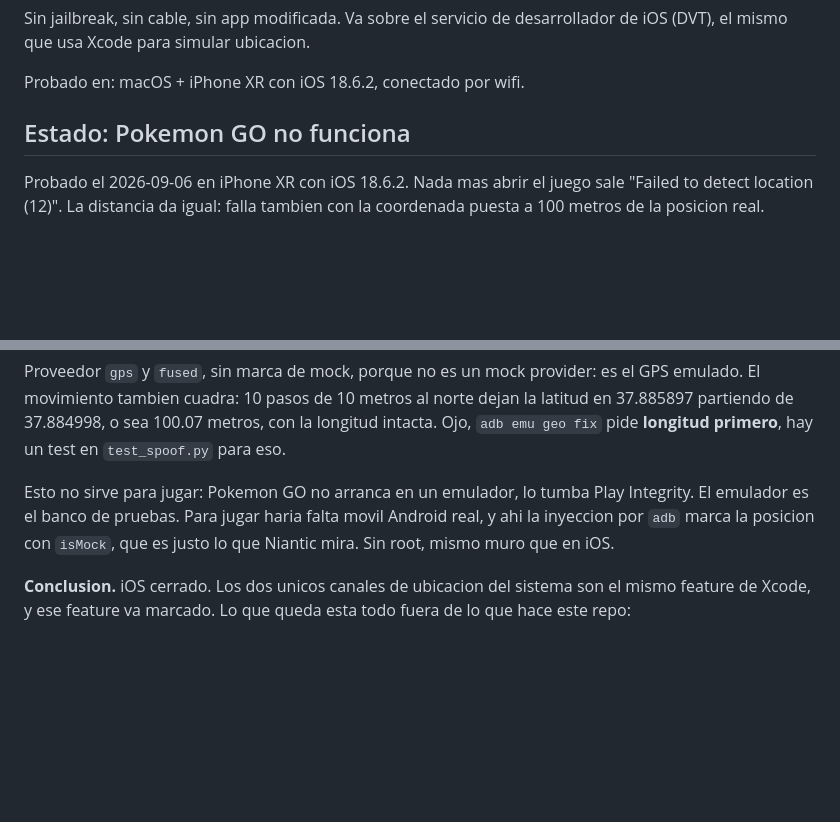
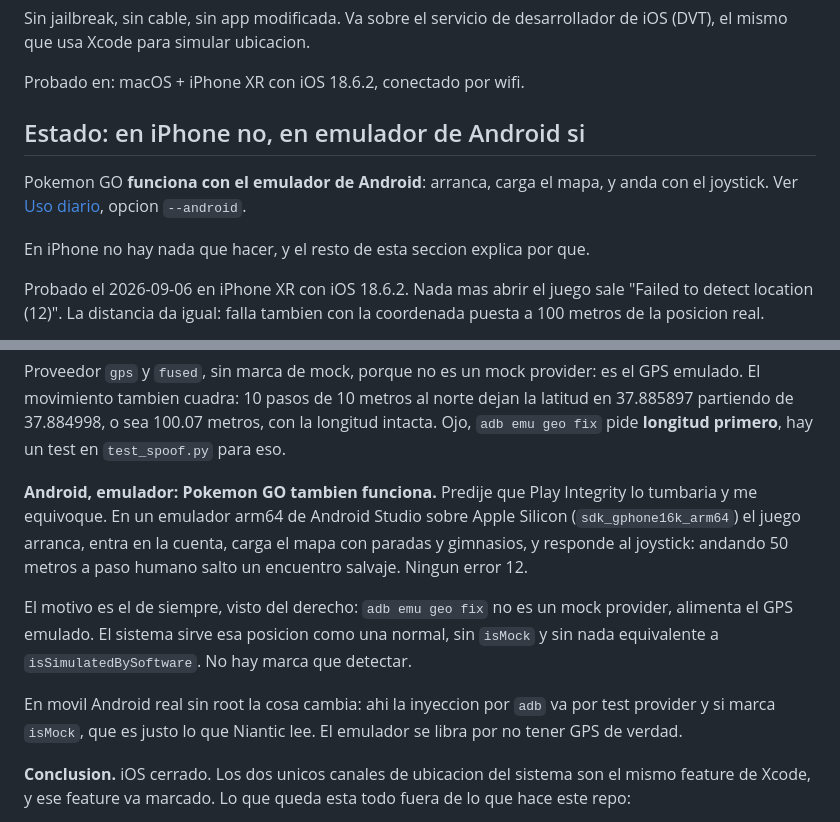
Before and after one commit to BaltaJmn/pogo, a Markdown page: README.md, 2 parts joined by grey strips. GitHub-like rendering; blank space fills up the shorter version.

Commit message:
docs: corregir, Pokemon GO si funciona en el emulador de Android
La nota anterior daba por hecho que Play Integrity tumbaba el juego en un
emulador. Es falso. En sdk_gphone16k_arm64 sobre Apple Silicon arranca, carga el
mapa y responde al joystick: andando 50 metros salto un encuentro. Sin error 12.

adb emu geo fix no es un mock provider, alimenta el GPS emulado, asi que la
posicion sale sin isMock y sin equivalente a isSimulatedBySoftware. No hay marca
que detectar. En movil real sin root eso ya no se cumple.

Co-Authored-By: Claude Opus 5 <noreply@anthropic.com>

```diff
--- a/README.md
+++ b/README.md
@@ -10,7 +10,12 @@ desarrollador de iOS (DVT), el mismo que usa Xcode para simular ubicacion.
 
 Probado en: macOS + iPhone XR con iOS 18.6.2, conectado por wifi.
 
-## Estado: Pokemon GO no funciona
+## Estado: en iPhone no, en emulador de Android si
+
+Pokemon GO **funciona con el emulador de Android**: arranca, carga el mapa, y
+anda con el joystick. Ver [Uso diario](#uso-diario), opcion `--android`.
+
+En iPhone no hay nada que hacer, y el resto de esta seccion explica por que.
 
 Probado el 2026-09-06 en iPhone XR con iOS 18.6.2. Nada mas abrir el juego sale
 "Failed to detect location (12)". La distancia da igual: falla tambien con la
@@ -314,10 +319,20 @@ la latitud en 37.885897 partiendo de 37.884998, o sea 100.07 metros, con la
 longitud intacta. Ojo, `adb emu geo fix` pide **longitud primero**, hay un test en
 `test_spoof.py` para eso.
 
-Esto no sirve para jugar: Pokemon GO no arranca en un emulador, lo tumba Play
-Integrity. El emulador es el banco de pruebas. Para jugar haria falta movil
-Android real, y ahi la inyeccion por `adb` marca la posicion con `isMock`, que es
-justo lo que Niantic mira. Sin root, mismo muro que en iOS.
+**Android, emulador: Pokemon GO tambien funciona.** Predije que Play Integrity lo
+tumbaria y me equivoque. En un emulador arm64 de Android Studio sobre Apple
+Silicon (`sdk_gphone16k_arm64`) el juego arranca, entra en la cuenta, carga el
+mapa con paradas y gimnasios, y responde al joystick: andando 50 metros a paso
+humano salto un encuentro salvaje. Ningun error 12.
+
+El motivo es el de siempre, visto del derecho: `adb emu geo fix` no es un mock
+provider, alimenta el GPS emulado. El sistema sirve esa posicion como una
+normal, sin `isMock` y sin nada equivalente a `isSimulatedBySoftware`. No hay
+marca que detectar.
+
+En movil Android real sin root la cosa cambia: ahi la inyeccion por `adb` va por
+test provider y si marca `isMock`, que es justo lo que Niantic lee. El emulador
+se libra por no tener GPS de verdad.
 
 **Conclusion.** iOS cerrado. Los dos unicos canales de ubicacion del sistema son
 el mismo feature de Xcode, y ese feature va marcado. Lo que queda esta todo fuera
```
